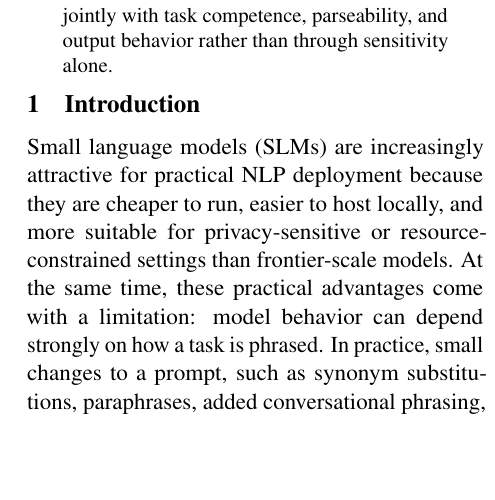
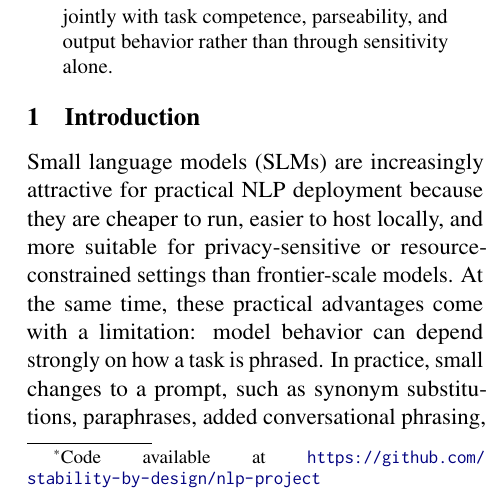
Before and after one commit to yanivmu/NLP_Stability_by_Design, a LaTeX paper (report/draft_latex.tex): part of one column of page 1 of 8, cut so that both start at the same text, the shorter picture padded with empty space. Compiled offline with pdfLaTeX.

Commit message:
Add code availability note to document title in LaTeX report

```diff
--- a/report/draft_latex.tex
+++ b/report/draft_latex.tex
@@ -14,7 +14,7 @@
 \usepackage{hyperref}
 \usepackage{enumitem}
 
-\title{Stability by Design: Optimizing Prompt Properties in Small Language Models via Sensitivity Metrics}
+\title{Stability by Design: Optimizing Prompt Properties in Small Language Models via Sensitivity Metrics\thanks{Code available at \url{https://github.com/stability-by-design/nlp-project}}}
 
 \author{
 Yaniv Mualem (ID: 209127612) \\
```
